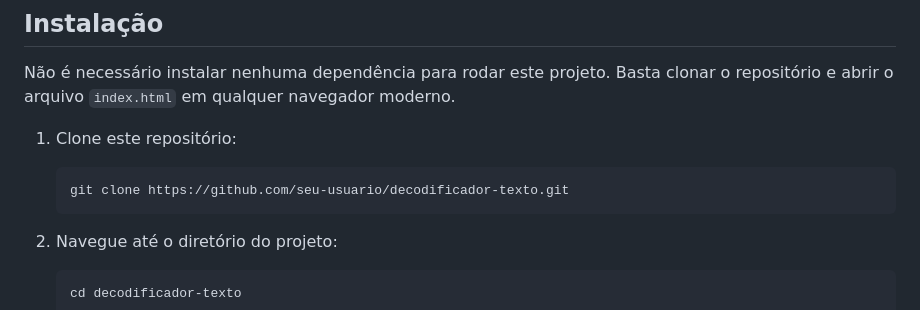
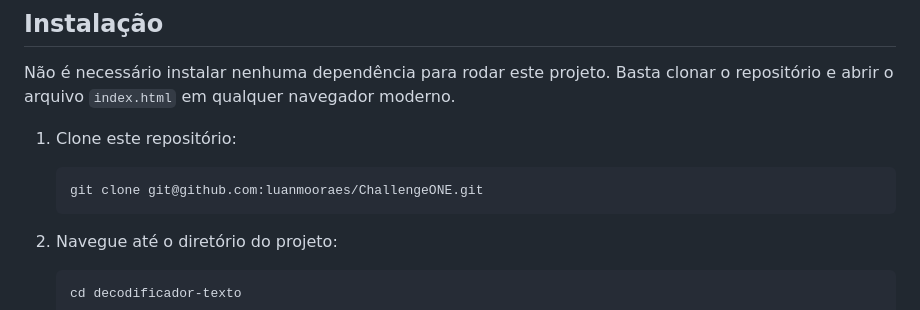
Before and after one commit to luanmooraes/ChallengeONE, a Markdown page: README.md, the part around the change. GitHub-like rendering.

Commit message:
Adicao do README do Projeto - Atualizacao

````diff
--- a/README.md
+++ b/README.md
@@ -45,7 +45,7 @@ Não é necessário instalar nenhuma dependência para rodar este projeto. Basta
 1. Clone este repositório:
 
    ```bash
-   git clone https://github.com/seu-usuario/decodificador-texto.git
+   git clone git@github.com:luanmooraes/ChallengeONE.git
    ```
 
 2. Navegue até o diretório do projeto:
````
